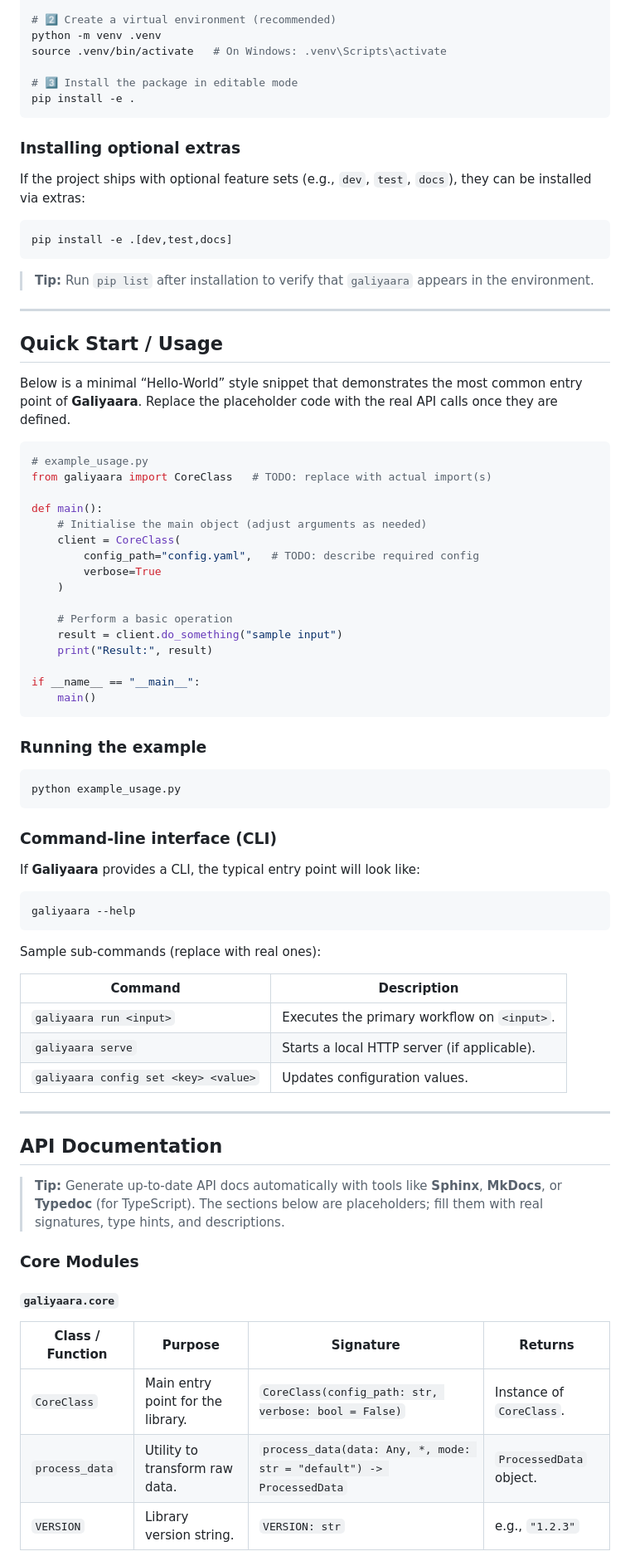
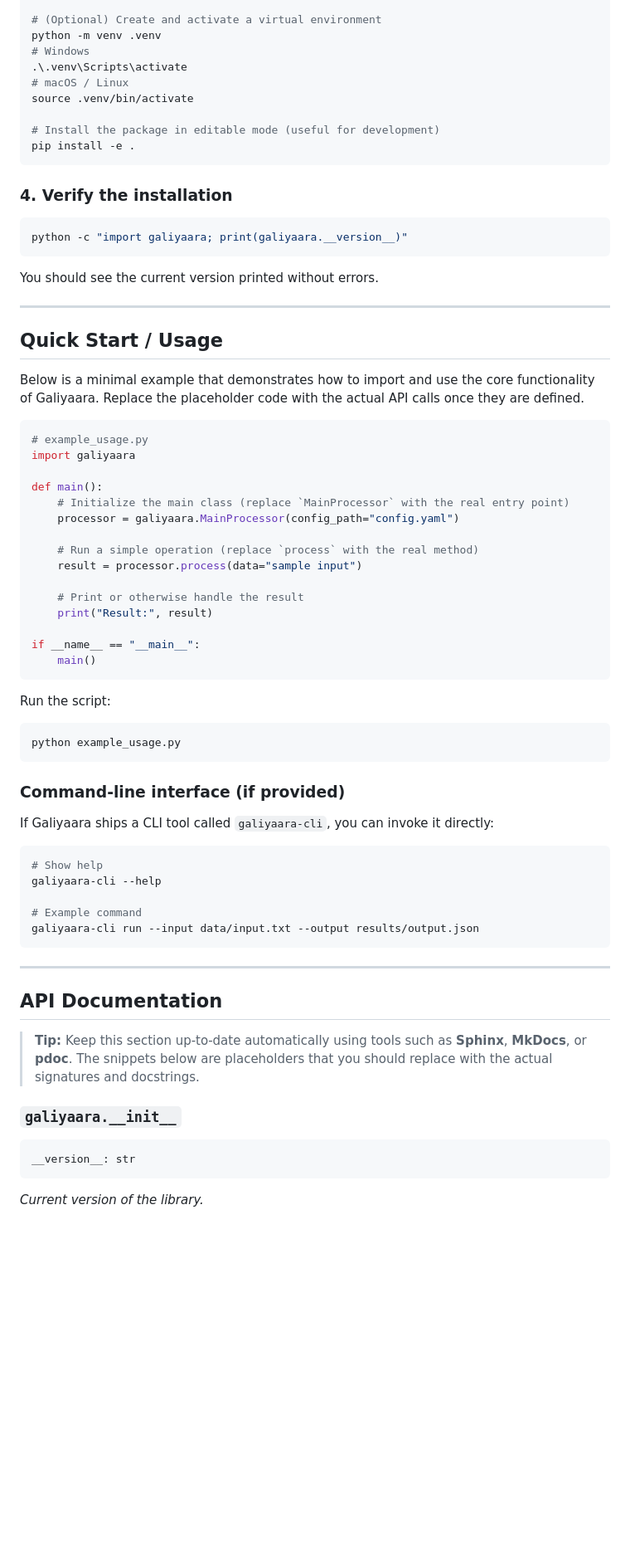
Before and after one commit to ni-sh-a-char/Galiyaara, a Markdown page: docs/README.md, the part around one of its changes. Shown at 83% size. GitHub-like rendering; blank space fills up the shorter version.

Commit message:
Update documentation for Galiyaara

````diff
--- a/docs/README.md
+++ b/docs/README.md
@@ -43,82 +46,76 @@ git clone https://github.com/<your‑org-or‑user>/Galiyaara.git
 cd Galiyaara
 
-# 2️⃣ Create a virtual environment (recommended)
+# (Optional) Create and activate a virtual environment
 python -m venv .venv
-source .venv/bin/activate   # On Windows: .venv\Scripts\activate
+# Windows
+.\.venv\Scripts\activate
+# macOS / Linux
+source .venv/bin/activate
 
-# 3️⃣ Install the package in editable mode
+# Install the package in editable mode (useful for development)
 pip install -e .
 ```
 
-### Installing optional extras
-
-If the project ships with optional feature sets (e.g., `dev`, `test`, `docs`), they can be installed via extras:
+### 4. Verify the installation
 
 ```bash
-pip install -e .[dev,test,docs]
+python -c "import galiyaara; print(galiyaara.__version__)"
 ```
 
-> **Tip:** Run `pip list` after installation to verify that `galiyaara` appears in the environment.
+You should see the current version printed without errors.
 
 ---
 
 ## Quick Start / Usage
 
-Below is a minimal “Hello‑World” style snippet that demonstrates the most common entry point of **Galiyaara**. Replace the placeholder code with the real API calls once they are defined.
+Below is a minimal example that demonstrates how to import and use the core functionality of Galiyaara. Replace the placeholder code with the actual API calls once they are defined.
 
 ```python
 # example_usage.py
-from galiyaara import CoreClass   # TODO: replace with actual import(s)
+import galiyaara
 
 def main():
-    # Initialise the main object (adjust arguments as needed)
-    client = CoreClass(
-        config_path="config.yaml",   # TODO: describe required config
-        verbose=True
-    )
+    # Initialize the main class (replace `MainProcessor` with the real entry point)
+    processor = galiyaara.MainProcessor(config_path="config.yaml")
 
-    # Perform a basic operation
-    result = client.do_something("sample input")
+    # Run a simple operation (replace `process` with the real method)
+    result = processor.process(data="sample input")
+
+    # Print or otherwise handle the result
     print("Result:", result)
 
 if __name__ == "__main__":
     main()
 ```
 
-### Running the example
+Run the script:
 
 ```bash
 python example_usage.py
 ```
 
-### Command‑line interface (CLI)
+### Command‑line interface (if provided)
 
-If **Galiyaara** provides a CLI, the typical entry point will look like:
+If Galiyaara ships a CLI tool called `galiyaara-cli`, you can invoke it directly:
 
 ```bash
-galiyaara --help
+# Show help
+galiyaara-cli --help
+
+# Example command
+galiyaara-cli run --input data/input.txt --output results/output.json
 ```
-
-Sample sub‑commands (replace with real ones):
-
-| Command | Description |
-|---------|-------------|
-| `galiyaara run <input>` | Executes the primary workflow on `<input>`. |
-| `galiyaara serve` | Starts a local HTTP server (if applicable). |
-| `galiyaara config set <key> <value>` | Updates configuration values. |
 
 ---
 
 ## API Documentation
 
-> **Tip:** Generate up‑to‑date API docs automatically with tools like **Sphinx**, **MkDocs**, or **Typedoc** (for TypeScript). The sections below are placeholders; fill them with real signatures, type hints, and descriptions.
+> **Tip:** Keep this section up‑to‑date automatically using tools such as **Sphinx**, **MkDocs**, or **pdoc**. The snippets below are placeholders that you should replace with the actual signatures and docstrings.
 
-### Core Modules
+### `galiyaara.__init__`
 
-#### `galiyaara.core`
-| Class / Function | Purpose | Signature | Returns |
-|------------------|---------|-----------|---------|
-| `CoreClass` | Main entry point for the library. | `CoreClass(config_path: str, verbose: bool = False)` | Instance of `CoreClass`. |
-| `process_data` | Utility to transform raw data. | `process_data(data: Any, *, mode: str = "default") -> ProcessedData` | `ProcessedData` object. |
-| `VERSION` | Library version string. | `VERSION: str` | e.g., `"1.2.3"` |
+```python
+__version__: str
+```
+*Current version of the library.*
 
````
Also changed, not shown: other parts of docs/README.md (+146 -128 lines).
